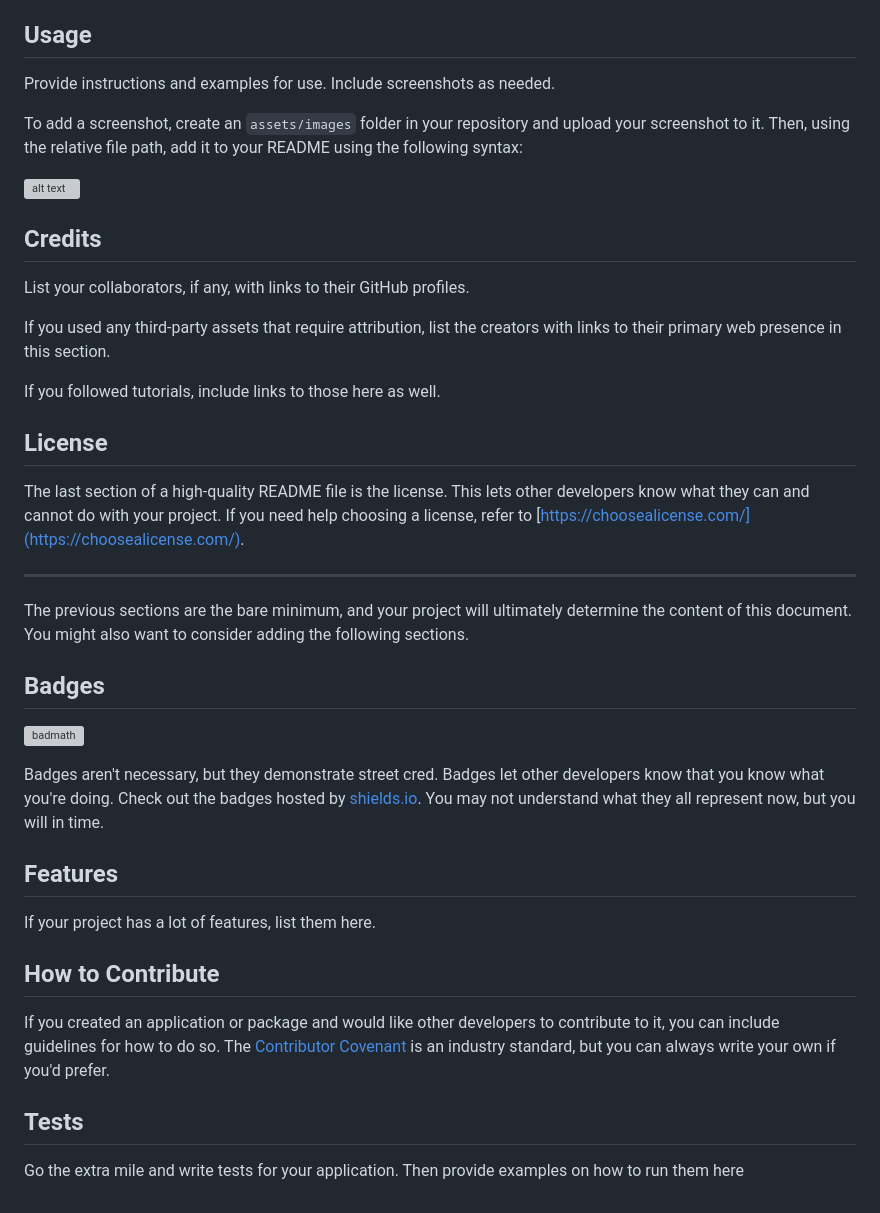
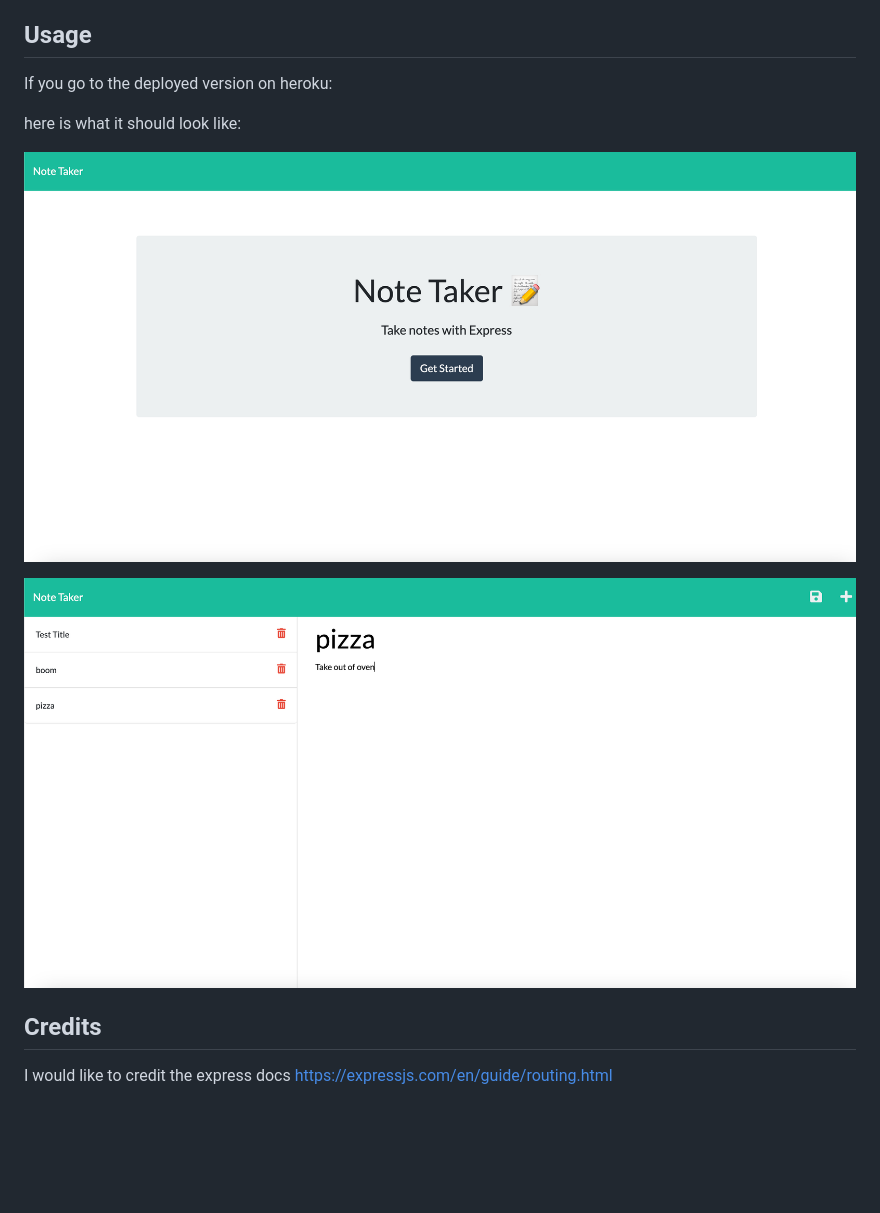
Before and after one commit to VenBak/NoteTaker, a Markdown page: README.md, the part around the change. Rendered like a GitHub page; pictures changed too: images/Screenshot 2023-02-02 at 10.18.02 PM.png (added), images/Screenshot 2023-02-02 at 10.27.31 PM.png (added); blank space fills up the shorter version; grey boxes are pictures that could not be loaded.

```diff
--- a/README.md
+++ b/README.md
@@ -17,43 +17,16 @@ If you wish to install this project you will have to install node.js. After whic
 
 ## Usage
 
-Provide instructions and examples for use. Include screenshots as needed.
+If you go to the deployed version on heroku:
 
-To add a screenshot, create an `assets/images` folder in your repository and upload your screenshot to it. Then, using the relative file path, add it to your README using the following syntax:
+here is what it should look like:
 
-![alt text](assets/images/screenshot.png)
+
+![alt text](./images/Screenshot%202023-02-02%20at%2010.18.02%20PM.png)
+
+![alt text](./images/Screenshot%202023-02-02%20at%2010.27.31%20PM.png)
 
 ## Credits
 
-List your collaborators, if any, with links to their GitHub profiles.
-
-If you used any third-party assets that require attribution, list the creators with links to their primary web presence in this section.
-
-If you followed tutorials, include links to those here as well.
-
-## License
-
-The last section of a high-quality README file is the license. This lets other developers know what they can and cannot do with your project. If you need help choosing a license, refer to [https://choosealicense.com/](https://choosealicense.com/).
-
----
-
-
-The previous sections are the bare minimum, and your project will ultimately determine the content of this document. You might also want to consider adding the following sections.
-
-## Badges
-
-![badmath](https://img.shields.io/github/languages/top/nielsenjared/badmath)
-
-Badges aren't necessary, but they demonstrate street cred. Badges let other developers know that you know what you're doing. Check out the badges hosted by [shields.io](https://shields.io/). You may not understand what they all represent now, but you will in time.
-
-## Features
-
-If your project has a lot of features, list them here.
-
-## How to Contribute
-
-If you created an application or package and would like other developers to contribute to it, you can include guidelines for how to do so. The [Contributor Covenant](https://www.contributor-covenant.org/) is an industry standard, but you can always write your own if you'd prefer.
-
-## Tests
-
-Go the extra mile and write tests for your application. Then provide examples on how to run them here
+I would like to credit the express docs
+https://expressjs.com/en/guide/routing.html
```
Also changed, not shown: 2 other files.
